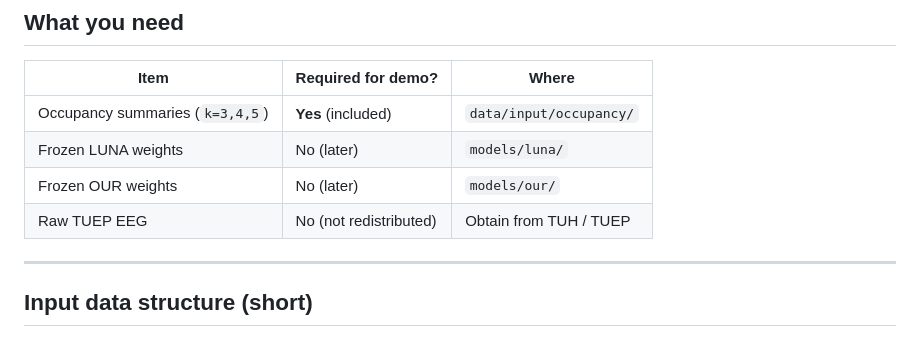
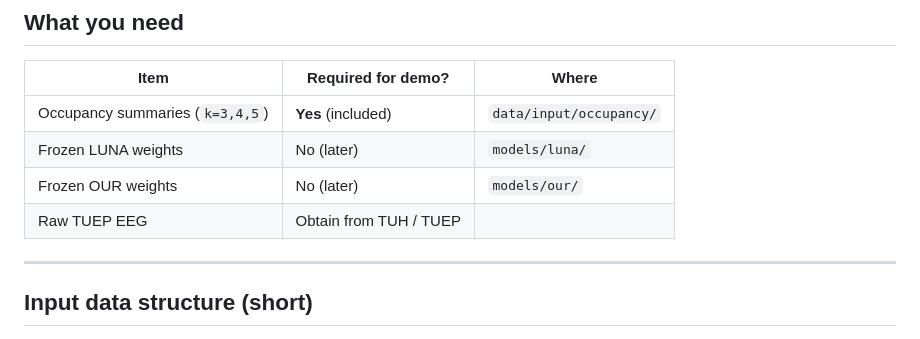
Before and after one commit to htritapeng/Cross-Encoder-Concordance-of-Latent-EEG-States-Across-Foundation-Models, a Markdown page: README.md, the part around the change. Rendered like a GitHub page.

Commit message:
Update Raw TUEP EEG note in README
Removed the 'No (not redistributed)' note for Raw TUEP EEG.

```diff
--- a/README.md
+++ b/README.md
@@ -47,7 +47,7 @@ This repository contains a **minimal, reproducible package** for the paper’s p
 | Occupancy summaries (`k=3,4,5`) | **Yes** (included) | `data/input/occupancy/` |
 | Frozen LUNA weights | No (later) | `models/luna/` |
 | Frozen OUR weights | No (later) | `models/our/` |
-| Raw TUEP EEG | No (not redistributed) | Obtain from TUH / TUEP |
+| Raw TUEP EEG |Obtain from TUH / TUEP |
 
 ---
 
```
